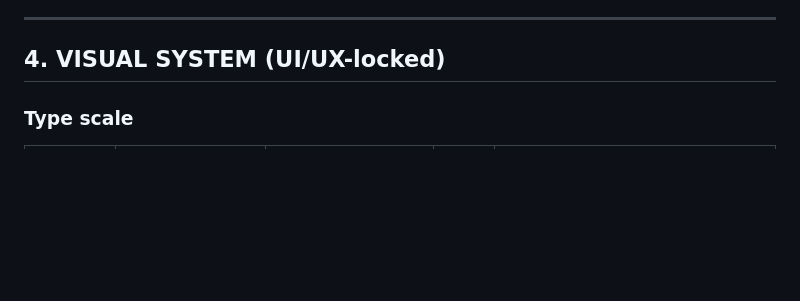
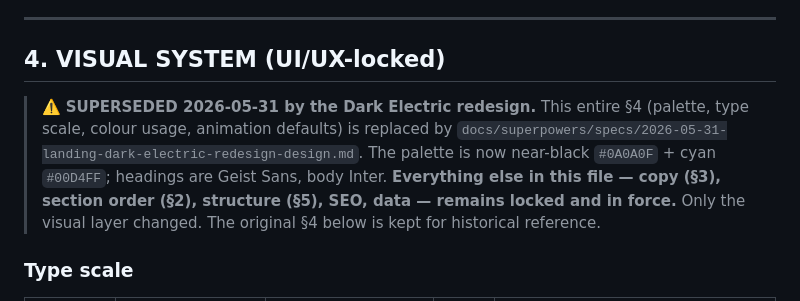
Before and after one commit to cotah/SmartTap, a Markdown page: LANDING-SPEC.md, the part around the change. Drawn GitHub-style; blank space fills up the shorter version.

```diff
--- a/LANDING-SPEC.md
+++ b/LANDING-SPEC.md
@@ -167,6 +167,8 @@ Full Q/A in `apps/web/src/lib/landing/faq-data.ts`. Headers:
 ---
 
 ## 4. VISUAL SYSTEM (UI/UX-locked)
+
+> ⚠️ **SUPERSEDED 2026-05-31 by the Dark Electric redesign.** This entire §4 (palette, type scale, colour usage, animation defaults) is replaced by `docs/superpowers/specs/2026-05-31-landing-dark-electric-redesign-design.md`. The palette is now near-black `#0A0A0F` + cyan `#00D4FF`; headings are Geist Sans, body Inter. **Everything else in this file — copy (§3), section order (§2), structure (§5), SEO, data — remains locked and in force.** Only the visual layer changed. The original §4 below is kept for historical reference.
 
 ### Type scale
 | Token | Family | Desktop / Mobile | LH | Weight |
```
Also changed, not shown: CLAUDE.md (+14 -3 lines), 1 other file.
